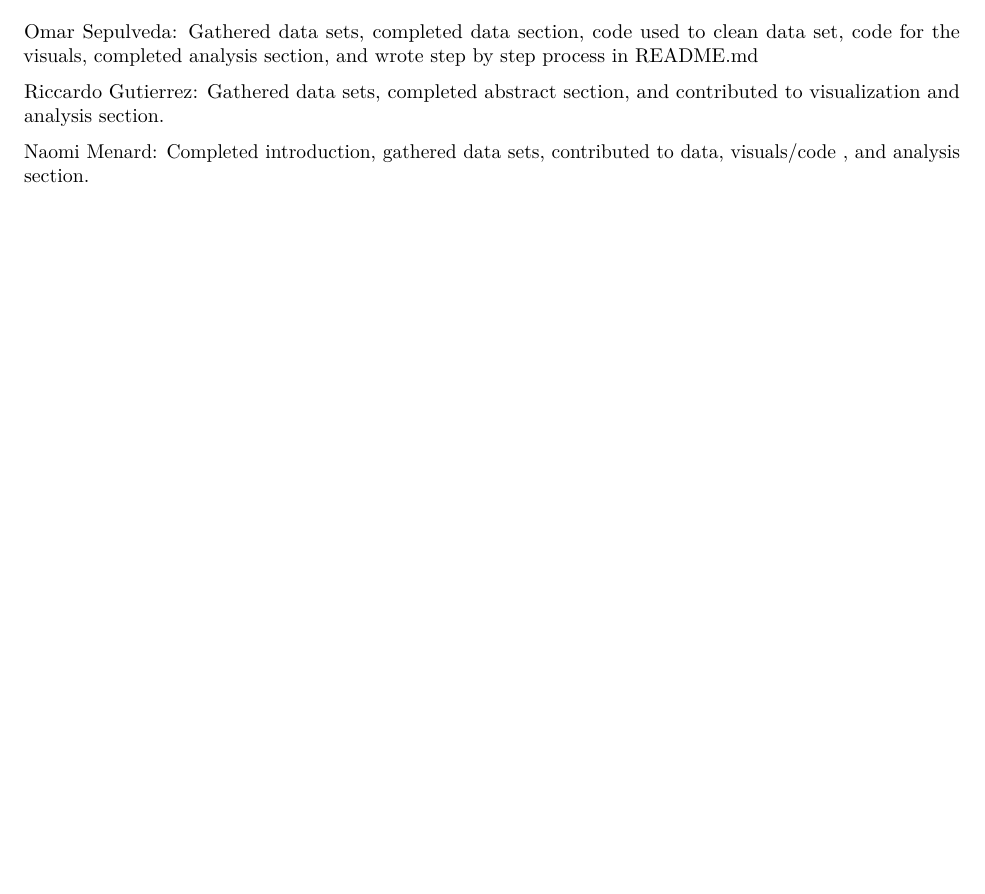
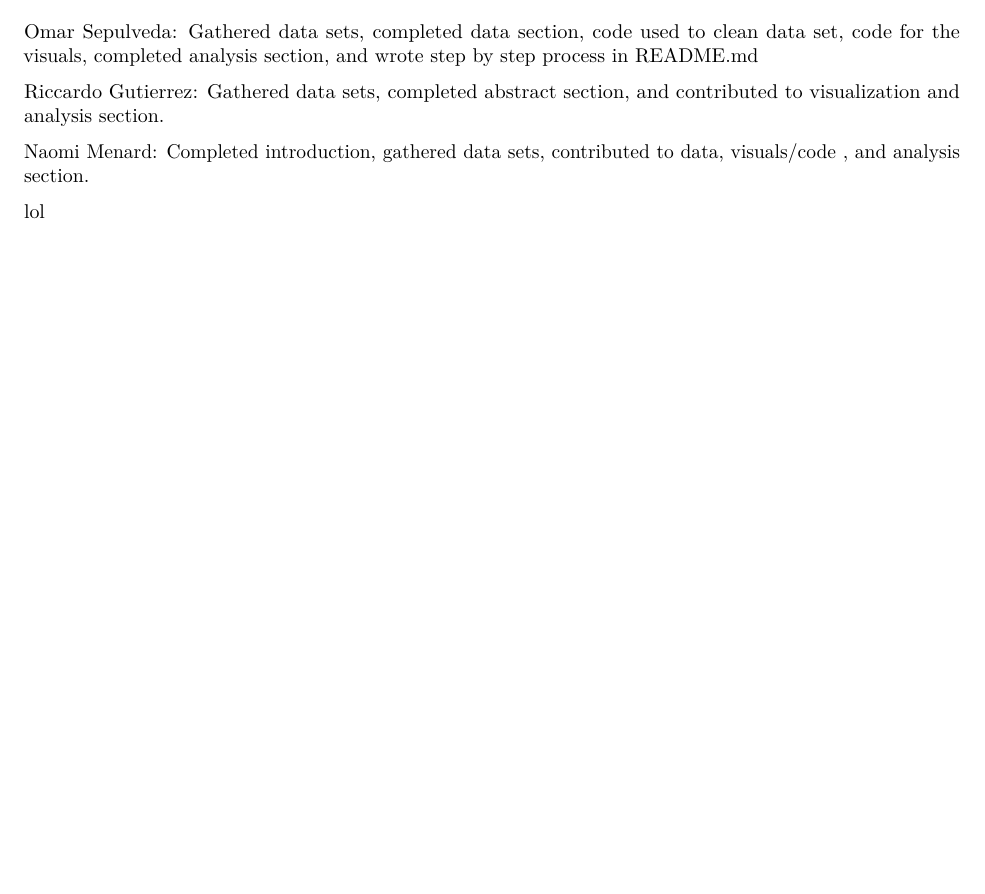
Before and after one commit to rdgutierrez2005/Stat107Project, an R Markdown document (FinalReport.rmd): part of page 5 of 5, cut so that both start at the same text, the shorter picture padded with empty space. Rendered offline with R 4.5, knitr and Pandoc, then LaTeX, with nearby package versions.

Commit message:
Update FinalReport.rmd

```diff
--- a/FinalReport.rmd
+++ b/FinalReport.rmd
@@ -68,3 +68,5 @@ Omar Sepulveda: Gathered data sets, completed data section, code used to clean d
 Riccardo Gutierrez: Gathered data sets, completed abstract section, and contributed to visualization and analysis section.
 
 Naomi Menard: Completed introduction, gathered data sets, contributed to data, visuals/code , and analysis section.
+
+lol
```
